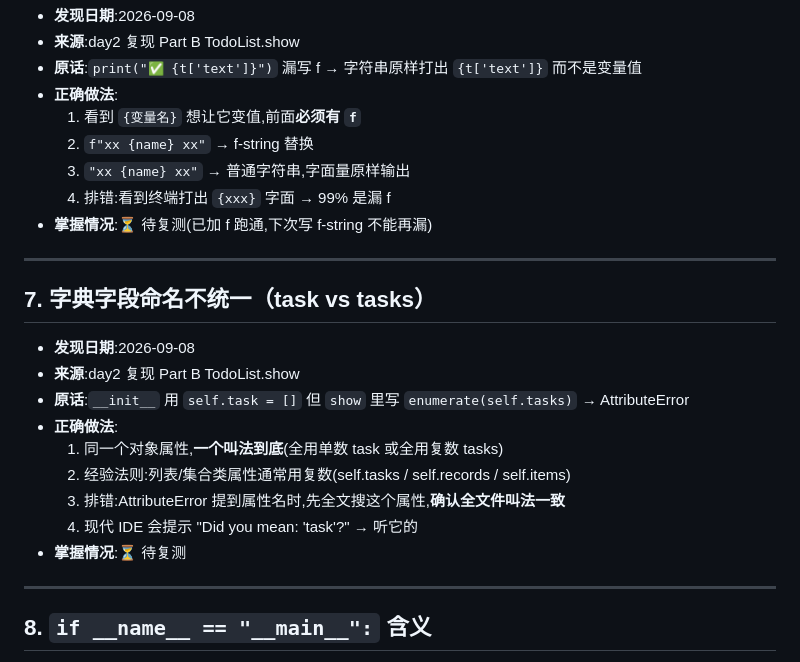
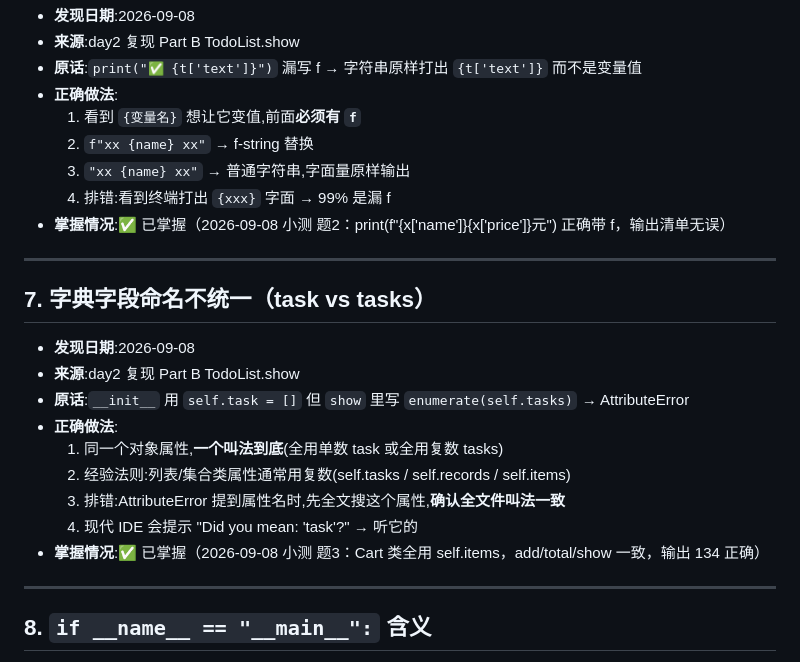
Before and after one commit to 7iii7i/xin-agent-journey, a Markdown page: level_test/weak_points.md, the part around the change. Drawn GitHub-style.

Commit message:
补充 weak_points.md 第 5/6/7 条已掌握标记（今日小测复测全过）
  · 第5条 sum 取数字字段 / 第6条 f-string 前缀 / 第7条 属性命名一致 均由 ⏳ → ✅
  · 现全清单 1-9 条全部掌握

```diff
--- a/level_test/weak_points.md
+++ b/level_test/weak_points.md
@@ -97,7 +97,7 @@
   2. `f"xx {name} xx"` → f-string 替换
   3. `"xx {name} xx"` → 普通字符串,字面量原样输出
   4. 排错:看到终端打出 `{xxx}` 字面 → 99% 是漏 f
-- **掌握情况**:⏳ 待复测(已加 f 跑通,下次写 f-string 不能再漏)
+- **掌握情况**:✅ 已掌握（2026-09-08 小测 题2：print(f"{x['name']}{x['price']}元") 正确带 f，输出清单无误）
 
 ---
 
@@ -110,7 +110,7 @@
   2. 经验法则:列表/集合类属性通常用复数(self.tasks / self.records / self.items)
   3. 排错:AttributeError 提到属性名时,先全文搜这个属性,**确认全文件叫法一致**
   4. 现代 IDE 会提示 "Did you mean: 'task'?" → 听它的
-- **掌握情况**:⏳ 待复测
+- **掌握情况**:✅ 已掌握（2026-09-08 小测 题3：Cart 类全用 self.items，add/total/show 一致，输出 134 正确）
 
 ---
 
```
